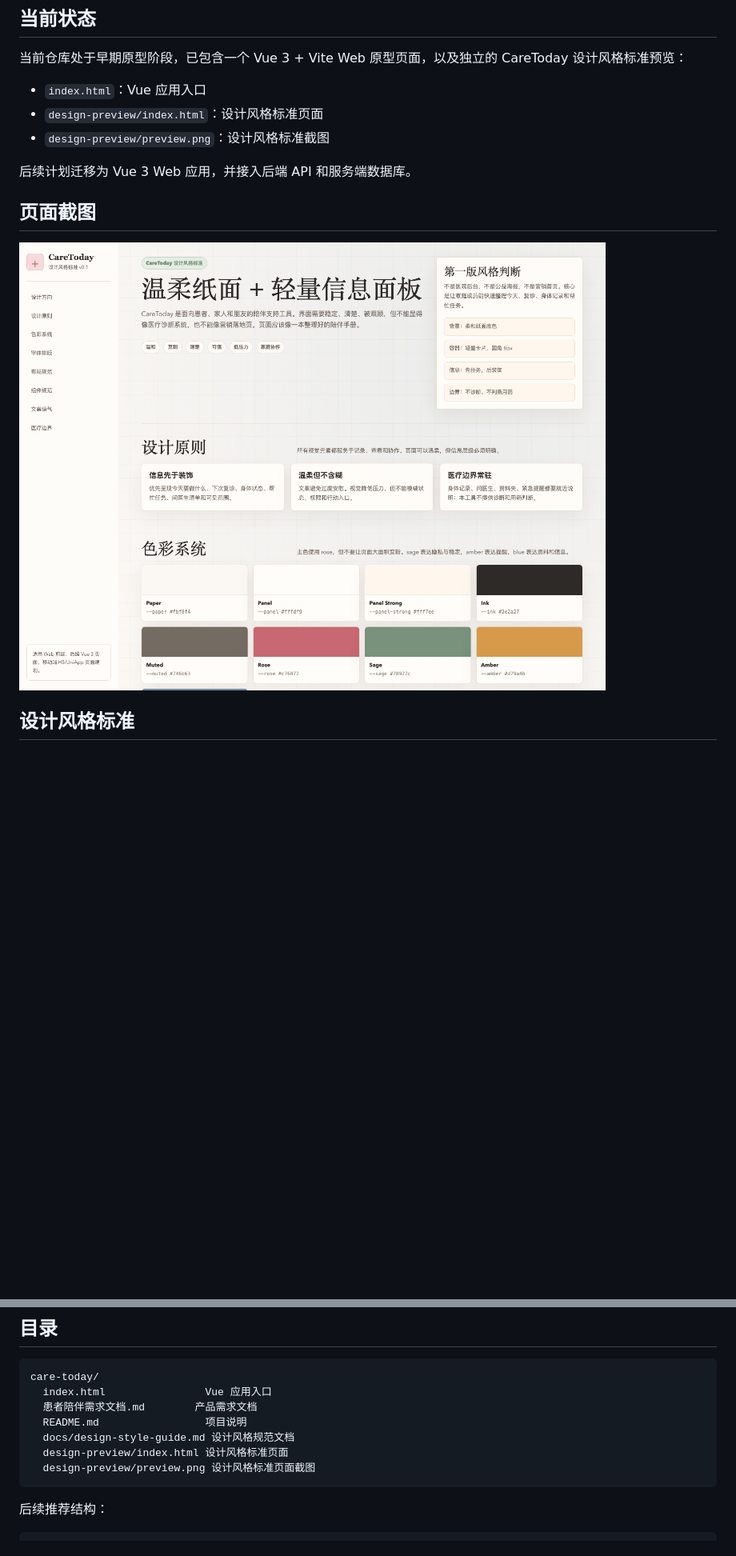
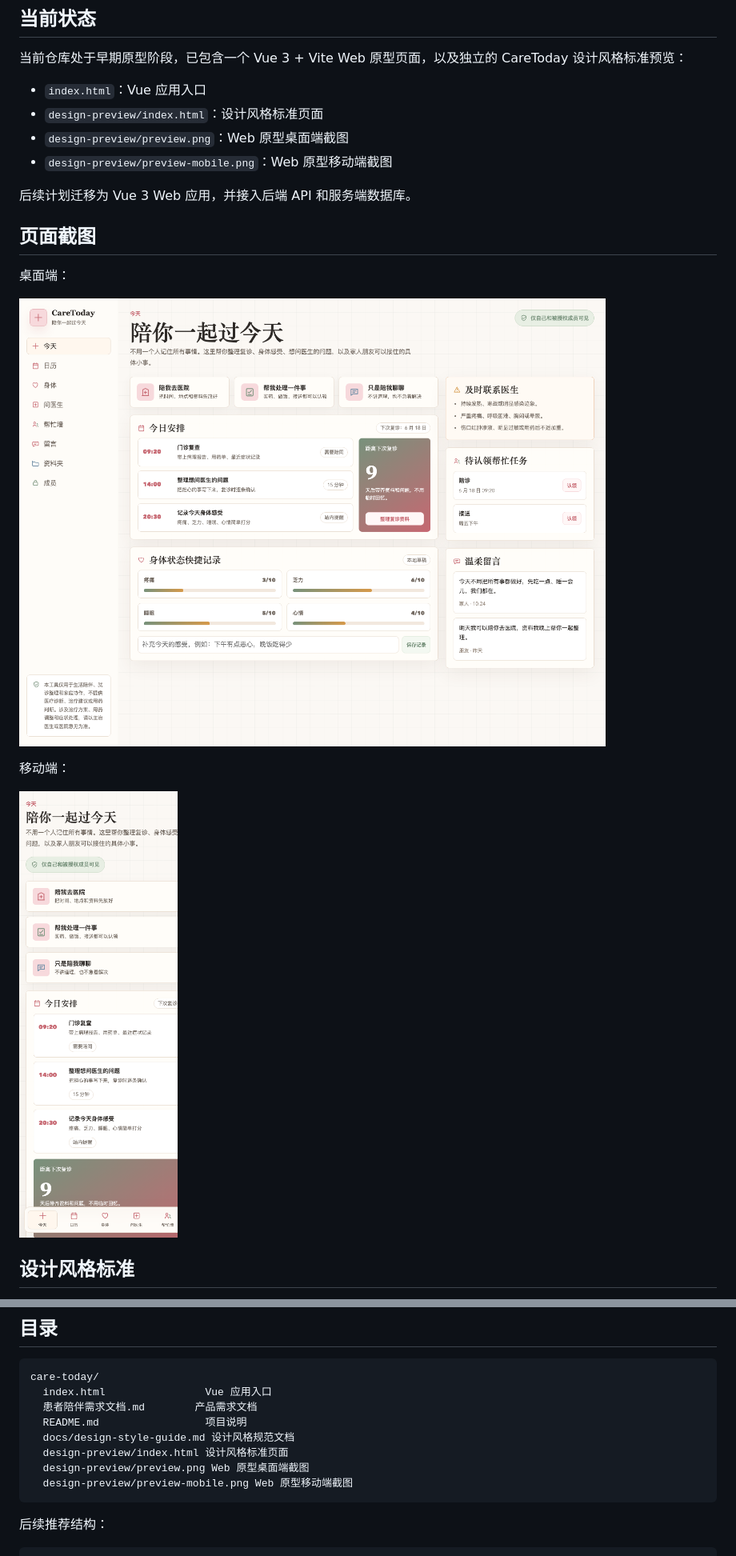
Before and after one commit to SNXJ/care-today, a Markdown page: README.md, 2 parts joined by grey strips. Shown at 80% size. GitHub-like rendering; pictures changed too: design-preview/preview-mobile.png (added), design-preview/preview.png; blank space fills up the shorter version.

Commit message:
docs: update web preview screenshots

````diff
--- a/README.md
+++ b/README.md
@@ -21,13 +21,20 @@ CareToday 希望把这些事变得更清楚一点：
 
 - `index.html`：Vue 应用入口
 - `design-preview/index.html`：设计风格标准页面
-- `design-preview/preview.png`：设计风格标准截图
+- `design-preview/preview.png`：Web 原型桌面端截图
+- `design-preview/preview-mobile.png`：Web 原型移动端截图
 
 后续计划迁移为 Vue 3 Web 应用，并接入后端 API 和服务端数据库。
 
 ## 页面截图
 
-![CareToday 设计风格标准预览](design-preview/preview.png)
+桌面端：
+
+![CareToday Web 原型桌面端预览](design-preview/preview.png)
+
+移动端：
+
+![CareToday Web 原型移动端预览](design-preview/preview-mobile.png)
 
 ## 设计风格标准
 
@@ -137,7 +144,8 @@ care-today/
   README.md                 项目说明
   docs/design-style-guide.md 设计风格规范文档
   design-preview/index.html 设计风格标准页面
-  design-preview/preview.png 设计风格标准页面截图
+  design-preview/preview.png Web 原型桌面端截图
+  design-preview/preview-mobile.png Web 原型移动端截图
 ```
 
 后续推荐结构：
````
